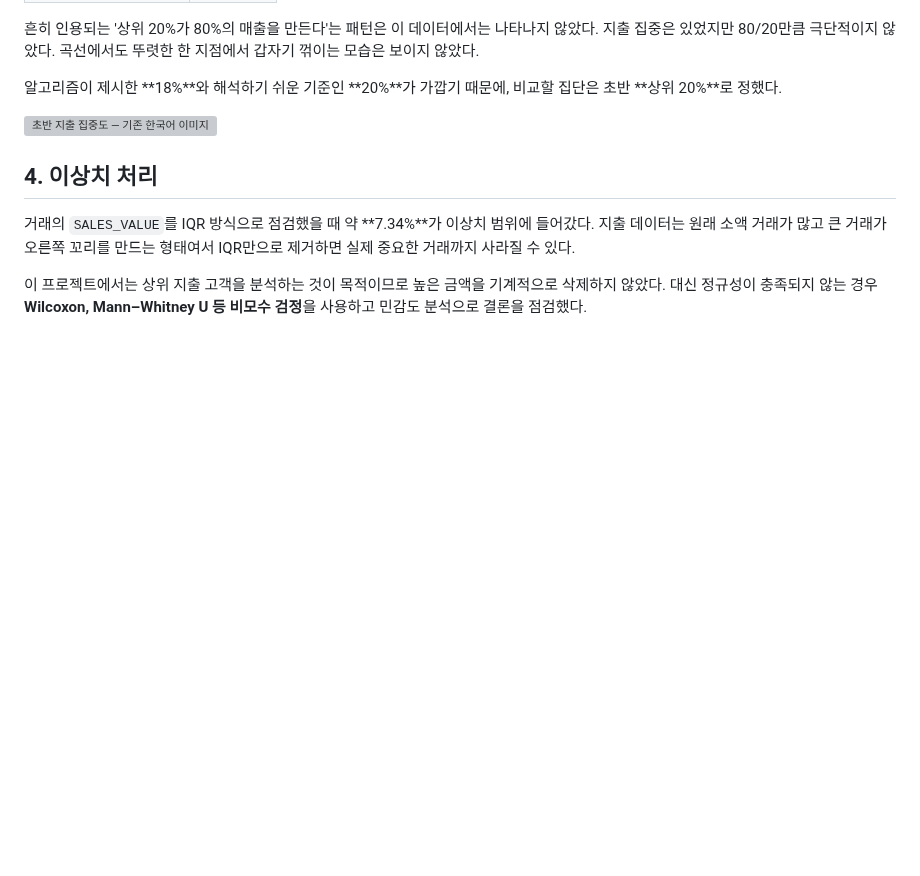
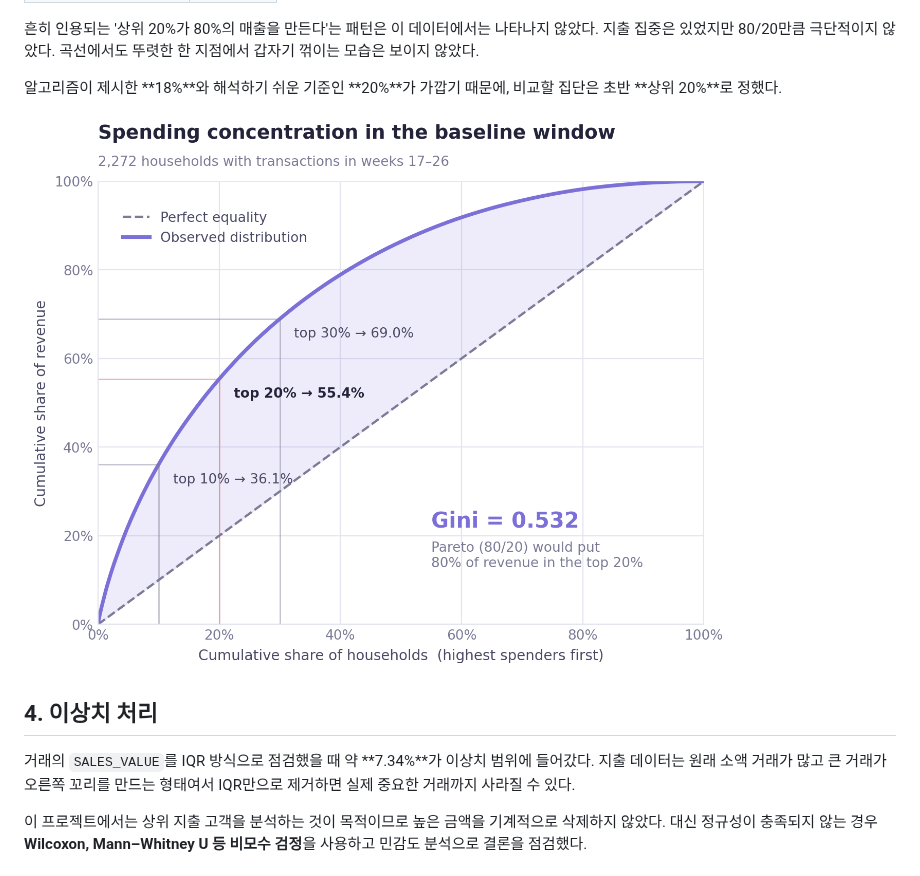
Before and after one commit to jiwoon-oh/dunnhumby-revenue-concentration, a Markdown page: README.ko.md, the part around the change. GitHub-like rendering; pictures changed too: images/lorenz-curve.png (added); blank space fills up the shorter version; grey boxes are pictures that could not be loaded.

```diff
--- a/README.ko.md
+++ b/README.ko.md
@@ -54,7 +54,7 @@
 
 알고리즘이 제시한 **18%**와 해석하기 쉬운 기준인 **20%**가 가깝기 때문에, 비교할 집단은 초반 **상위 20%**로 정했다.
 
-![초반 지출 집중도 — 기존 한국어 이미지](../src/image-1.png)
+![17~26주 가구 지출의 로렌츠 곡선: 상위 10%, 20%, 30% 가구가 매출의 36.1%, 55.4%, 69.0%를 차지, 지니계수 0.532](images/lorenz-curve.png)
 
 ## 4. 이상치 처리
 
```
Also changed, not shown: README.md (+1 -1 lines), images/odds-ratios.png (added), images/sensitivity-window.png (added), images/shap-saturation.png (added).
